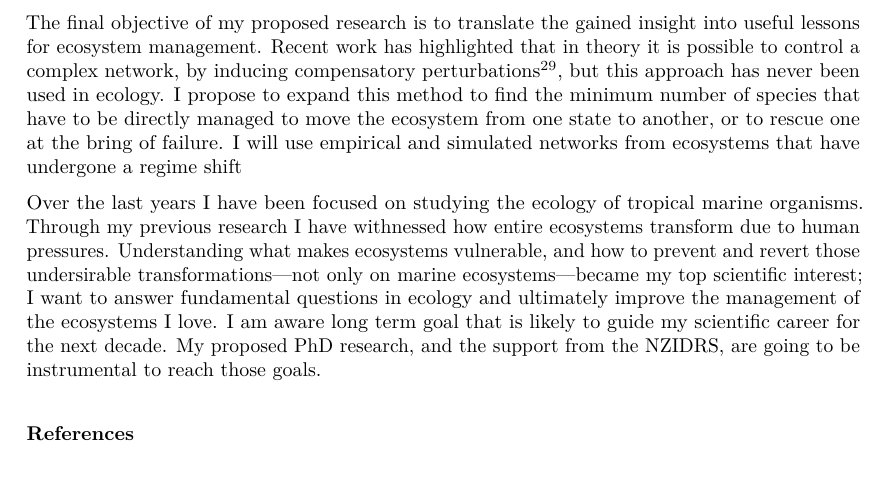
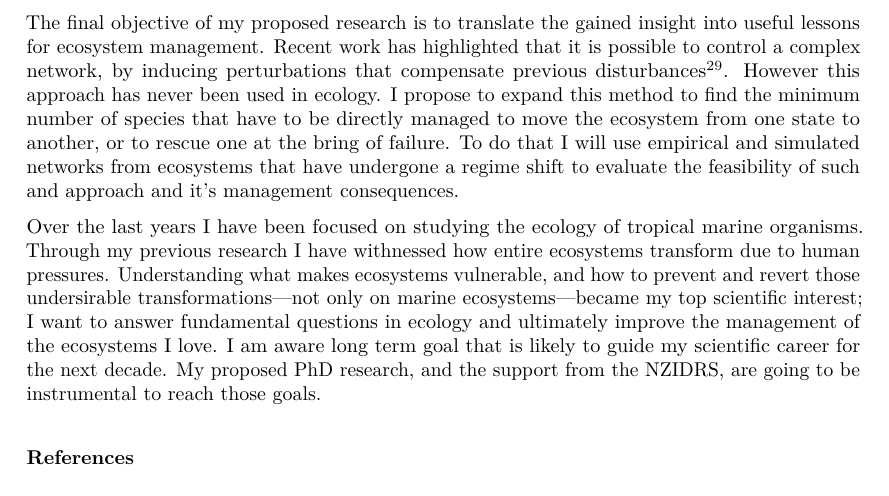
Before and after one commit to efcaguab/phd-thesis, an R Markdown document (proposal/NZIDRS/NZIDRS-proposal.Rmd): part of page 2 of 3, cut so that both start at the same text. The pictures show the output file proposal/NZIDRS/NZIDRS-proposal.pdf that the author committed with the source.

Commit message:
Final paragraph

```diff
--- a/proposal/NZIDRS/NZIDRS-proposal.Rmd
+++ b/proposal/NZIDRS/NZIDRS-proposal.Rmd
@@ -28,7 +26,7 @@ As a model system, I will use mutuallistic plant-pollinator networks, which are
 
 Biotic invasions often act over ecosystems that are already degraded [@Bennett2015]. Using a similar methodology as for the species invasions, I will follow by styding how defaunation---from a functional perspective---affect the pre-invasion ecosystem resilience. Although some species (like beavers for example) are functionally unique in the ecosystem, some others are redundant in that they contribute in similar ways to an ecosystem fucntion [@Naeem1998]. Despite theoretical and empirical evidence showing that the degree of functional redundancy has major effects on ecosystem stability and species coexistence [@Walker1999; @Fonseca2001; @Bellwood2003b; @Loreau2004; @Allison2008; @Brandl2014a], we still don't know how diversity witin functional groups maps into different stability domains in the ecosystem [@Rohr2014].
 
-The final objective of my proposed research is to translate the gained insight into useful lessons for ecosystem management. Recent work has highlighted that in theory it is possible to control a complex network, by inducing compensatory perturbations [@Cornelius2013], but this approach has never been used in ecology. I propose to expand this method to find the minimum number of species that have to be directly managed to move the ecosystem from one state to another, or to rescue one at the bring of failure. I will use empirical and simulated networks from ecosystems that have undergone a regime shift
+The final objective of my proposed research is to translate the gained insight into useful lessons for ecosystem management. Recent work has highlighted that it is possible to control a complex network, by inducing perturbations that compensate previous disturbances [@Cornelius2013]. However this approach has never been used in ecology. I propose to expand this method to find the minimum number of species that have to be directly managed to move the ecosystem from one state to another, or to rescue one at the bring of failure. To do that I will use empirical and simulated networks from ecosystems that have undergone a regime shift to evaluate the feasibility of such and approach and it's management consequences.
 
 Over the last years I have been focused on studying the ecology of tropical marine organisms. Through my previous research I have withnessed how entire ecosystems transform due to human pressures. Understanding what makes ecosystems vulnerable, and how to prevent and revert those undersirable transformations---not only on marine ecosystems---became my top scientific interest; I want to answer fundamental questions in ecology and ultimately improve the management of the ecosystems I love. I am aware long term goal that is likely to guide my scientific career for the next decade. My proposed PhD research, and the support from the NZIDRS, are going to be instrumental to reach those goals.
 
```
Also changed, not shown: proposal/NZIDRS/NZIDRS-proposal.pdf, proposal/NZIDRS/NZIDRS-proposal.Rmd (4 more changed lines).
